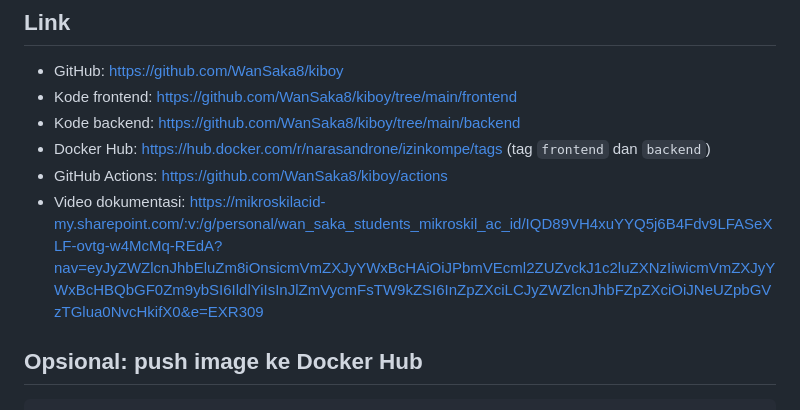
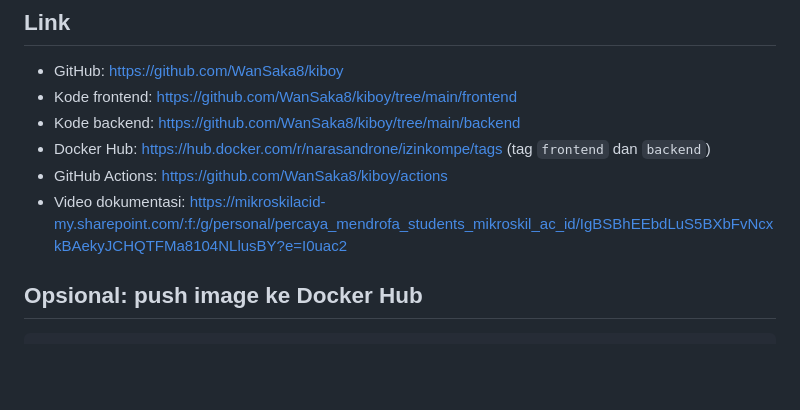
Before and after one commit to WanSaka8/kiboy, a Markdown page: README.md, the part around the change. GitHub-like rendering; blank space fills up the shorter version.

Commit message:
Change video documentation link in README
Updated the documentation link for video resources.

```diff
--- a/README.md
+++ b/README.md
@@ -210,7 +210,7 @@ bash scripts/smoke-test.sh http://localhost:8080
 - Kode backend: https://github.com/WanSaka8/kiboy/tree/main/backend
 - Docker Hub: https://hub.docker.com/r/narasandrone/izinkompe/tags (tag `frontend` dan `backend`)
 - GitHub Actions: https://github.com/WanSaka8/kiboy/actions
-- Video dokumentasi: https://mikroskilacid-my.sharepoint.com/:v:/g/personal/wan_saka_students_mikroskil_ac_id/IQD89VH4xuYYQ5j6B4Fdv9LFASeXLF-ovtg-w4McMq-REdA?nav=eyJyZWZlcnJhbEluZm8iOnsicmVmZXJyYWxBcHAiOiJPbmVEcml2ZUZvckJ1c2luZXNzIiwicmVmZXJyYWxBcHBQbGF0Zm9ybSI6IldlYiIsInJlZmVycmFsTW9kZSI6InZpZXciLCJyZWZlcnJhbFZpZXciOiJNeUZpbGVzTGlua0NvcHkifX0&e=EXR309
+- Video dokumentasi: https://mikroskilacid-my.sharepoint.com/:f:/g/personal/percaya_mendrofa_students_mikroskil_ac_id/IgBSBhEEbdLuS5BXbFvNcxkBAekyJCHQTFMa8104NLlusBY?e=I0uac2
 
 ## Opsional: push image ke Docker Hub
 
```
